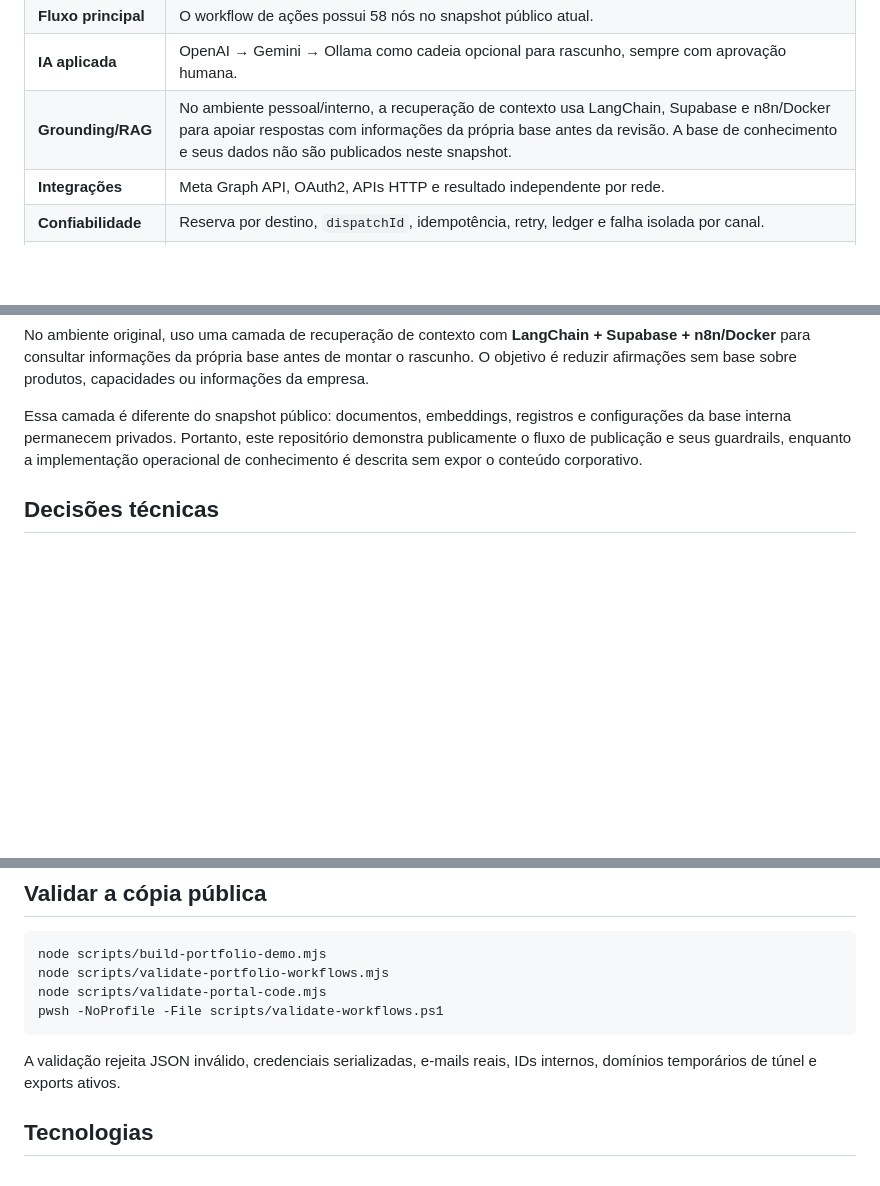
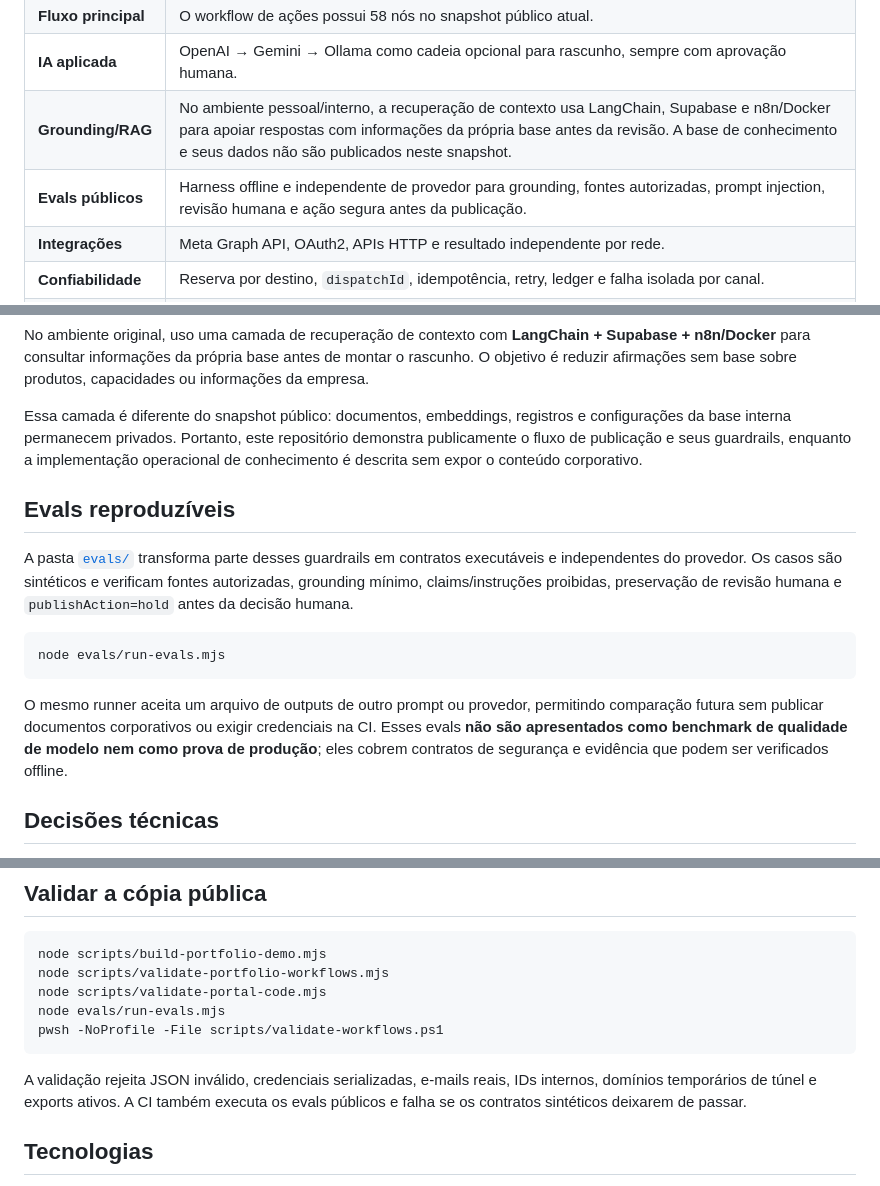
Before and after one commit to Mayconxzdev/PostagemRedes, a Markdown page: README.md, 3 parts joined by grey strips. Rendered like a GitHub page; blank space fills up the shorter version.

Commit message:
docs: surface reproducible applied-AI evals

````diff
--- a/README.md
+++ b/README.md
@@ -14,6 +14,7 @@ Desenvolvi uma central visual e três workflows n8n para organizar carrosséis t
 | **Fluxo principal** | O workflow de ações possui 58 nós no snapshot público atual. |
 | **IA aplicada** | OpenAI → Gemini → Ollama como cadeia opcional para rascunho, sempre com aprovação humana. |
 | **Grounding/RAG** | No ambiente pessoal/interno, a recuperação de contexto usa LangChain, Supabase e n8n/Docker para apoiar respostas com informações da própria base antes da revisão. A base de conhecimento e seus dados não são publicados neste snapshot. |
+| **Evals públicos** | Harness offline e independente de provedor para grounding, fontes autorizadas, prompt injection, revisão humana e ação segura antes da publicação. |
 | **Integrações** | Meta Graph API, OAuth2, APIs HTTP e resultado independente por rede. |
 | **Confiabilidade** | Reserva por destino, `dispatchId`, idempotência, retry, ledger e falha isolada por canal. |
 | **Versão pública** | Exports inativos e sanitizados, demo sem chamadas externas, validação de privacidade e GitHub Actions. |
@@ -95,6 +96,16 @@ No ambiente original, uso uma camada de recuperação de contexto com **LangChai
 
 Essa camada é diferente do snapshot público: documentos, embeddings, registros e configurações da base interna permanecem privados. Portanto, este repositório demonstra publicamente o fluxo de publicação e seus guardrails, enquanto a implementação operacional de conhecimento é descrita sem expor o conteúdo corporativo.
 
+## Evals reproduzíveis
+
+A pasta [`evals/`](evals/README.md) transforma parte desses guardrails em contratos executáveis e independentes do provedor. Os casos são sintéticos e verificam fontes autorizadas, grounding mínimo, claims/instruções proibidas, preservação de revisão humana e `publishAction=hold` antes da decisão humana.
+
+```bash
+node evals/run-evals.mjs
+```
+
+O mesmo runner aceita um arquivo de outputs de outro prompt ou provedor, permitindo comparação futura sem publicar documentos corporativos ou exigir credenciais na CI. Esses evals **não são apresentados como benchmark de qualidade de modelo nem como prova de produção**; eles cobrem contratos de segurança e evidência que podem ser verificados offline.
+
 ## Decisões técnicas
 
 - separei interface, ações e mídia em três workflows;
@@ -125,10 +137,11 @@ Essa camada é diferente do snapshot público: documentos, embeddings, registros
 node scripts/build-portfolio-demo.mjs
 node scripts/validate-portfolio-workflows.mjs
 node scripts/validate-portal-code.mjs
+node evals/run-evals.mjs
 pwsh -NoProfile -File scripts/validate-workflows.ps1
 ```
 
-A validação rejeita JSON inválido, credenciais serializadas, e-mails reais, IDs internos, domínios temporários de túnel e exports ativos.
+A validação rejeita JSON inválido, credenciais serializadas, e-mails reais, IDs internos, domínios temporários de túnel e exports ativos. A CI também executa os evals públicos e falha se os contratos sintéticos deixarem de passar.
 
 ## Tecnologias
 
````
Also changed, not shown: other parts of README.md (+1 -0 lines).
